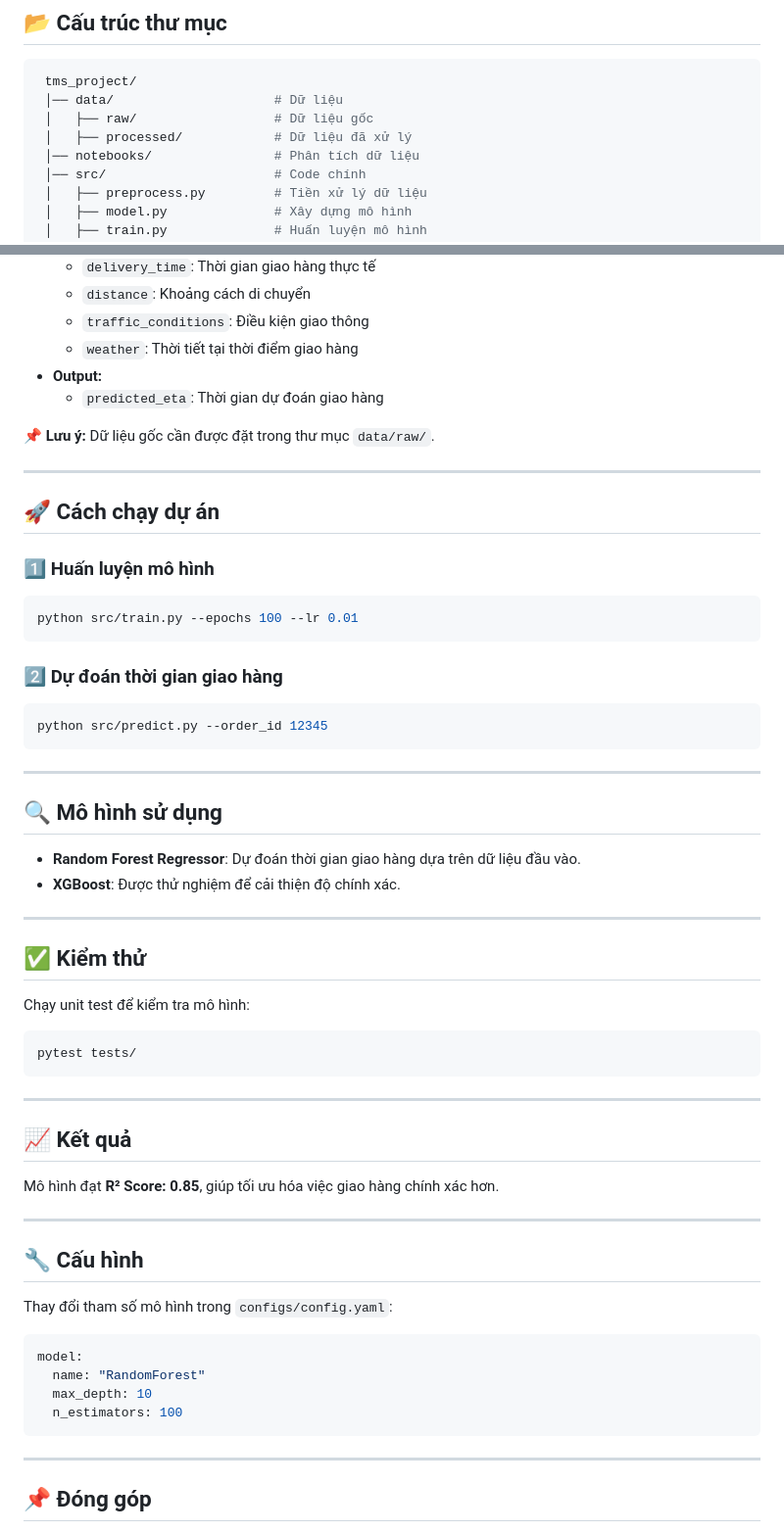
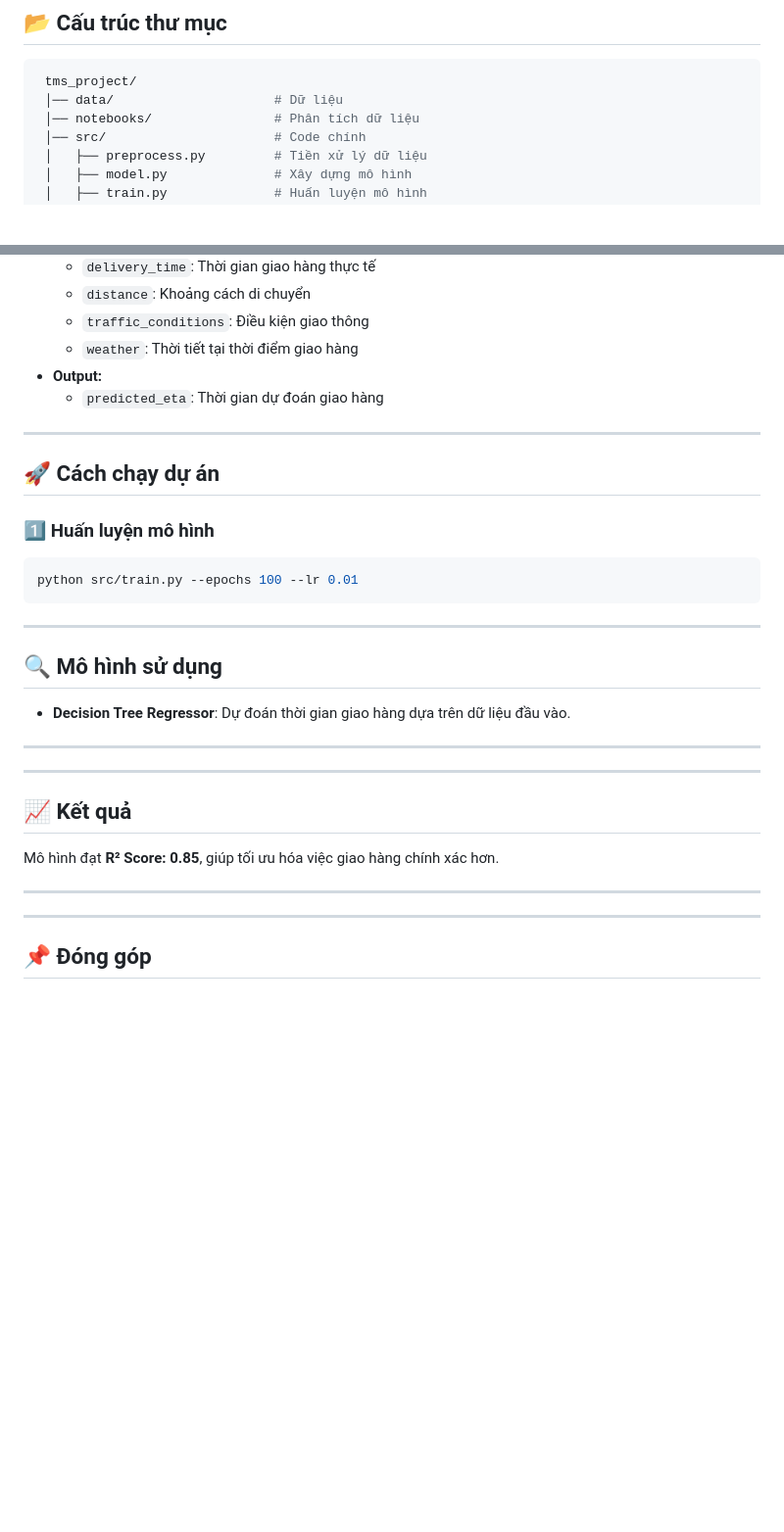
Before and after one commit to TruongNguyen-23/tms-ml, a Markdown page: README.md, 2 parts joined by grey strips. Shown at 98% size. GitHub-like rendering; blank space fills up the shorter version.

````diff
--- a/README.md
+++ b/README.md
@@ -13,8 +13,6 @@ Hệ thống **TMS (Transport Management System)** sử dụng **Machine Learnin
 ```bash
  tms_project/
  │── data/                     # Dữ liệu
- │   ├── raw/                  # Dữ liệu gốc
- │   ├── processed/            # Dữ liệu đã xử lý
  │── notebooks/                # Phân tích dữ liệu
  │── src/                      # Code chính
  │   ├── preprocess.py         # Tiền xử lý dữ liệu
@@ -56,7 +54,7 @@ pip install -r requirements.txt
 - **Output:**
   - `predicted_eta`: Thời gian dự đoán giao hàng
 
-📌 **Lưu ý:** Dữ liệu gốc cần được đặt trong thư mục `data/raw/`.
+<!-- 📌 **Lưu ý:** Dữ liệu gốc cần được đặt trong thư mục `data/raw/`.   -->
 
 ---
 
@@ -65,24 +63,23 @@ pip install -r requirements.txt
 ```bash
 python src/train.py --epochs 100 --lr 0.01
 ```
-### 2️⃣ Dự đoán thời gian giao hàng
+<!-- ### 2️⃣ Dự đoán thời gian giao hàng
 ```bash
 python src/predict.py --order_id 12345
-```
+``` -->
 
 ---
 
 ## 🔍 Mô hình sử dụng
-- **Random Forest Regressor**: Dự đoán thời gian giao hàng dựa trên dữ liệu đầu vào.
-- **XGBoost**: Được thử nghiệm để cải thiện độ chính xác.
+- **Decision Tree Regressor**: Dự đoán thời gian giao hàng dựa trên dữ liệu đầu vào.
 
 ---
 
-## ✅ Kiểm thử
+<!-- ## ✅ Kiểm thử
 Chạy unit test để kiểm tra mô hình:
 ```bash
 pytest tests/
-```
+``` -->
 
 ---
 
@@ -91,14 +88,14 @@ Mô hình đạt **R² Score: 0.85**, giúp tối ưu hóa việc giao hàng ch
 
 ---
 
-## 🔧 Cấu hình
+<!-- ## 🔧 Cấu hình
 Thay đổi tham số mô hình trong `configs/config.yaml`:
 ```yaml
 model:
   name: "RandomForest"
   max_depth: 10
   n_estimators: 100
-```
+``` -->
 
 ---
 
````
Also changed, not shown: other parts of README.md (+4 -4 lines).
